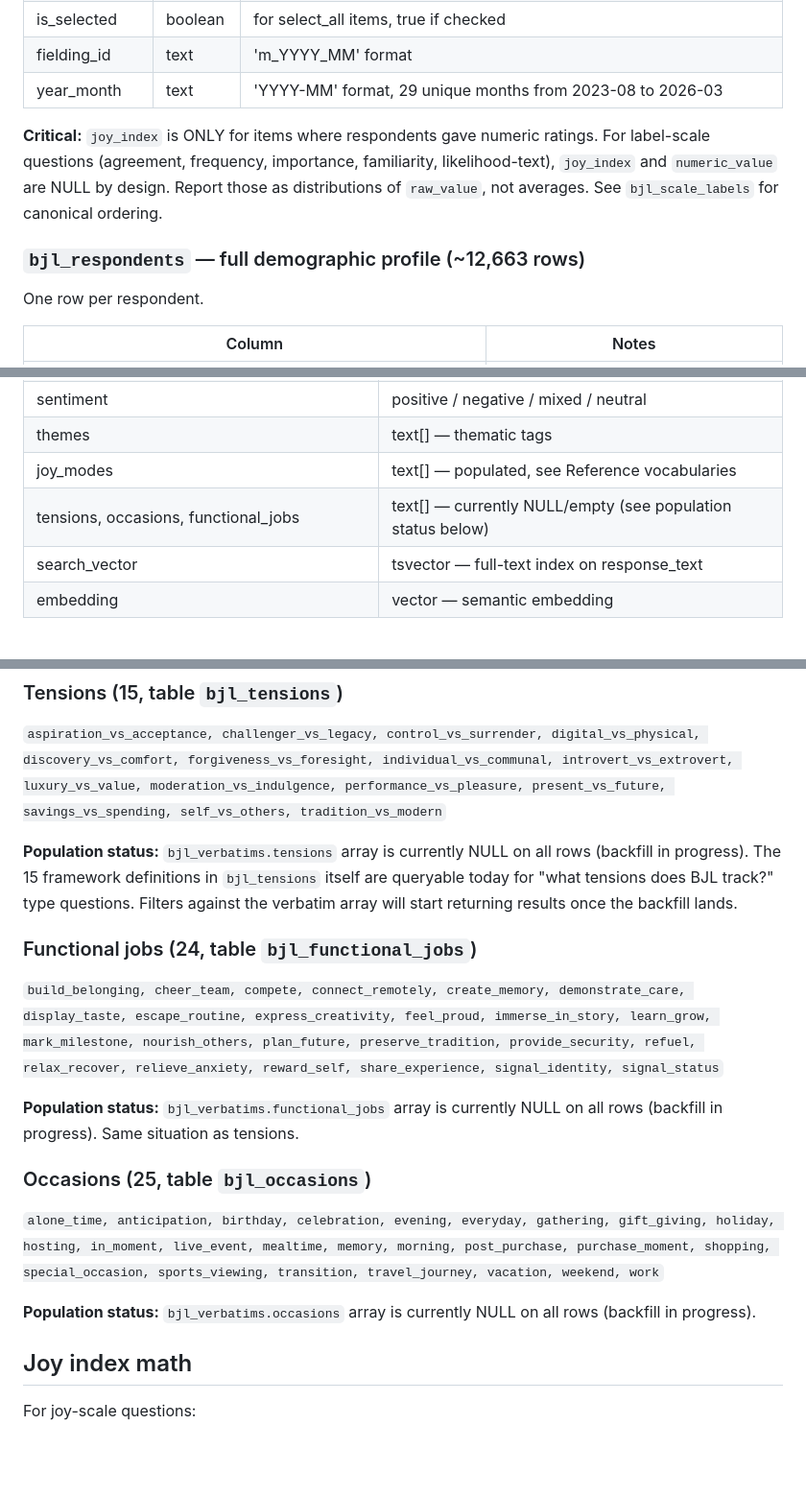
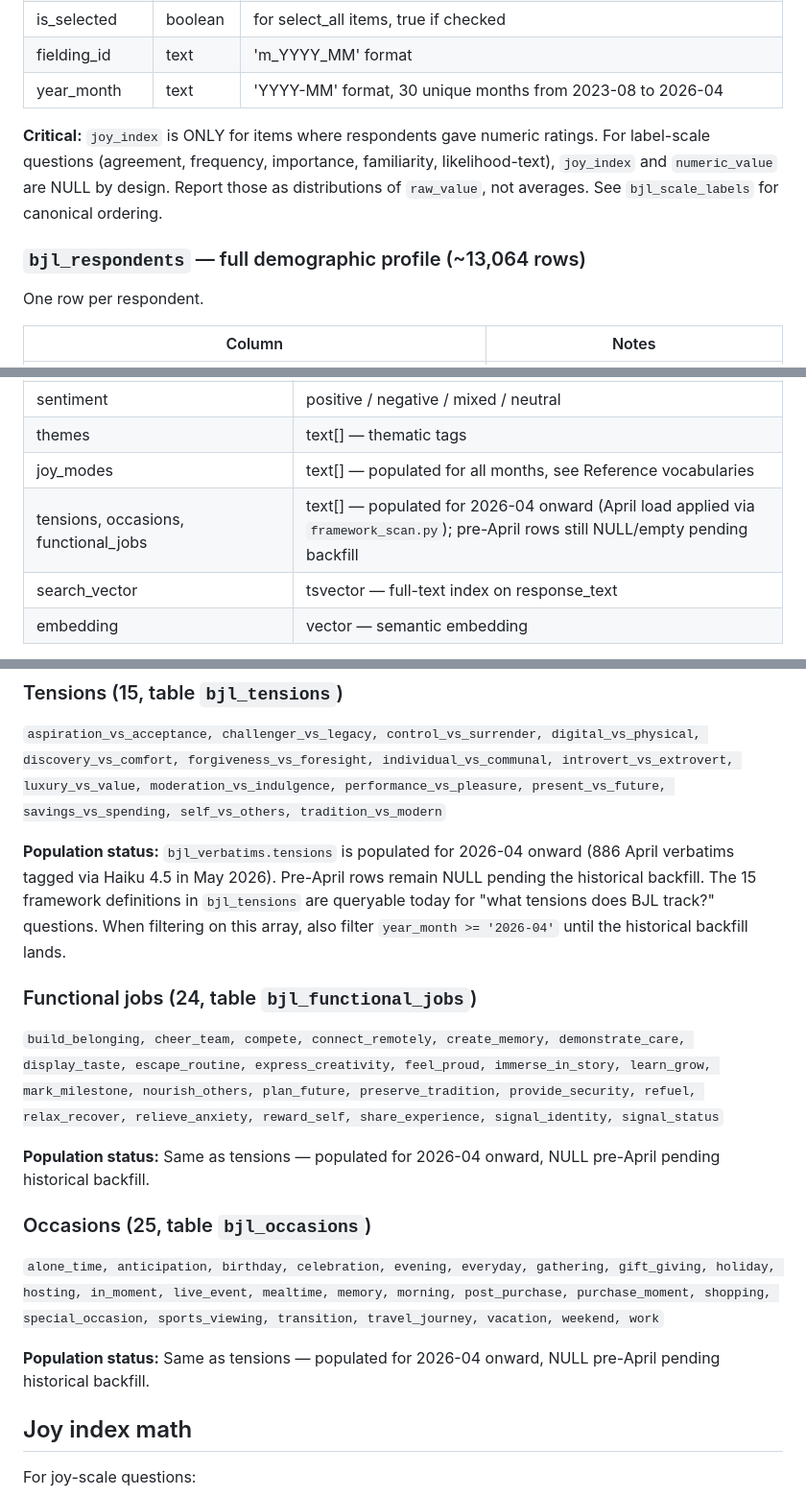
Before and after one commit to elihaddowpm/brand-joy-lab, a Markdown page: docs/schema_doc.md, 3 parts joined by grey strips. Shown at 96% size. Drawn GitHub-style; blank space fills up the shorter version.

```diff
--- a/docs/schema_doc.md
+++ b/docs/schema_doc.md
@@ -24,11 +24,11 @@ One row per (respondent, question, item, answer).
 | joy_index | numeric | 0-100 scale, ONLY populated for joy-scale items where respondent gave a numeric answer |
 | is_selected | boolean | for select_all items, true if checked |
 | fielding_id | text | 'm_YYYY_MM' format |
-| year_month | text | 'YYYY-MM' format, 29 unique months from 2023-08 to 2026-03 |
+| year_month | text | 'YYYY-MM' format, 30 unique months from 2023-08 to 2026-04 |
 
 **Critical:** `joy_index` is ONLY for items where respondents gave numeric ratings. For label-scale questions (agreement, frequency, importance, familiarity, likelihood-text), `joy_index` and `numeric_value` are NULL by design. Report those as distributions of `raw_value`, not averages. See `bjl_scale_labels` for canonical ordering.
 
-### `bjl_respondents` — full demographic profile (~12,663 rows)
+### `bjl_respondents` — full demographic profile (~13,064 rows)
 
 One row per respondent.
 
@@ -119,8 +119,8 @@ When reporting distributions of `raw_value` for agreement / frequency / importan
 | is_quotable | pre-flagged quotability — ALWAYS filter `is_quotable = true` for output |
 | sentiment | positive / negative / mixed / neutral |
 | themes | text[] — thematic tags |
-| joy_modes | text[] — populated, see Reference vocabularies |
-| tensions, occasions, functional_jobs | text[] — currently NULL/empty (see population status below) |
+| joy_modes | text[] — populated for all months, see Reference vocabularies |
+| tensions, occasions, functional_jobs | text[] — populated for 2026-04 onward (April load applied via `framework_scan.py`); pre-April rows still NULL/empty pending backfill |
 | search_vector | tsvector — full-text index on response_text |
 | embedding | vector — semantic embedding |
 
@@ -154,19 +154,19 @@ The four BJL frameworks are tagged via reference tables. Each table has at minim
 
 `aspiration_vs_acceptance, challenger_vs_legacy, control_vs_surrender, digital_vs_physical, discovery_vs_comfort, forgiveness_vs_foresight, individual_vs_communal, introvert_vs_extrovert, luxury_vs_value, moderation_vs_indulgence, performance_vs_pleasure, present_vs_future, savings_vs_spending, self_vs_others, tradition_vs_modern`
 
-**Population status:** `bjl_verbatims.tensions` array is currently NULL on all rows (backfill in progress). The 15 framework definitions in `bjl_tensions` itself are queryable today for "what tensions does BJL track?" type questions. Filters against the verbatim array will start returning results once the backfill lands.
+**Population status:** `bjl_verbatims.tensions` is populated for 2026-04 onward (886 April verbatims tagged via Haiku 4.5 in May 2026). Pre-April rows remain NULL pending the historical backfill. The 15 framework definitions in `bjl_tensions` are queryable today for "what tensions does BJL track?" questions. When filtering on this array, also filter `year_month >= '2026-04'` until the historical backfill lands.
 
 ### Functional jobs (24, table `bjl_functional_jobs`)
 
 `build_belonging, cheer_team, compete, connect_remotely, create_memory, demonstrate_care, display_taste, escape_routine, express_creativity, feel_proud, immerse_in_story, learn_grow, mark_milestone, nourish_others, plan_future, preserve_tradition, provide_security, refuel, relax_recover, relieve_anxiety, reward_self, share_experience, signal_identity, signal_status`
 
-**Population status:** `bjl_verbatims.functional_jobs` array is currently NULL on all rows (backfill in progress). Same situation as tensions.
+**Population status:** Same as tensions — populated for 2026-04 onward, NULL pre-April pending historical backfill.
 
 ### Occasions (25, table `bjl_occasions`)
 
 `alone_time, anticipation, birthday, celebration, evening, everyday, gathering, gift_giving, holiday, hosting, in_moment, live_event, mealtime, memory, morning, post_purchase, purchase_moment, shopping, special_occasion, sports_viewing, transition, travel_journey, vacation, weekend, work`
 
-**Population status:** `bjl_verbatims.occasions` array is currently NULL on all rows (backfill in progress).
+**Population status:** Same as tensions — populated for 2026-04 onward, NULL pre-April pending historical backfill.
 
 ## Joy index math
 
```
Also changed, not shown: other parts of docs/schema_doc.md (+19 -9 lines).
